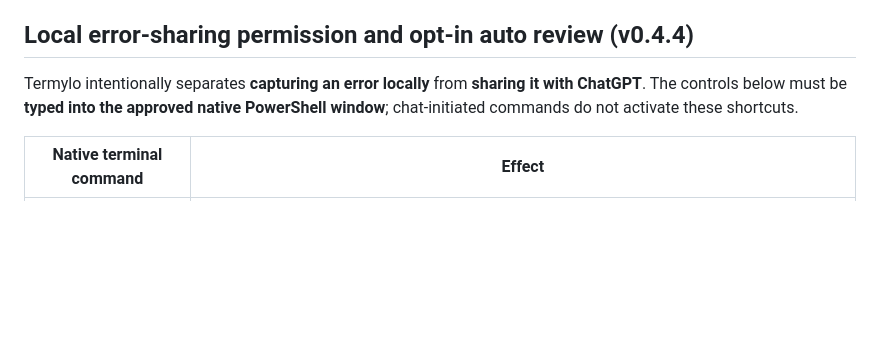
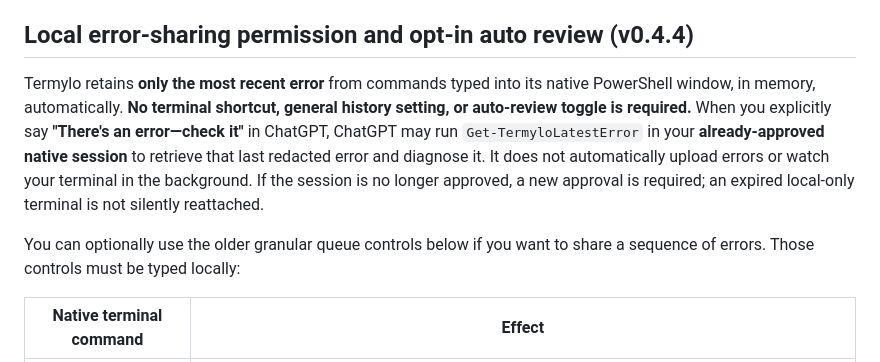
Before and after one commit to thephenyl02-creator/termylo, a Markdown page: README.md, the part around the change. Rendered like a GitHub page; blank space fills up the shorter version.

Commit message:
docs: on-demand latest error retrieval from chat with no manual enable command

```diff
--- a/README.md
+++ b/README.md
@@ -160,7 +160,9 @@ Only when explicitly requested by the owner, ChatGPT may use `execute_native_pow
 
 ## Local error-sharing permission and opt-in auto review (v0.4.4)
 
-Termylo intentionally separates **capturing an error locally** from **sharing it with ChatGPT**. The controls below must be **typed into the approved native PowerShell window**; chat-initiated commands do not activate these shortcuts.
+Termylo retains **only the most recent error** from commands typed into its native PowerShell window, in memory, automatically. **No terminal shortcut, general history setting, or auto-review toggle is required.** When you explicitly say **"There's an error—check it"** in ChatGPT, ChatGPT may run `Get-TermyloLatestError` in your **already-approved native session** to retrieve that last redacted error and diagnose it. It does not automatically upload errors or watch your terminal in the background. If the session is no longer approved, a new approval is required; an expired local-only terminal is not silently reattached.
+
+You can optionally use the older granular queue controls below if you want to share a sequence of errors. Those controls must be typed locally:
 
 | Native terminal command | Effect |
 |---|---|
```
